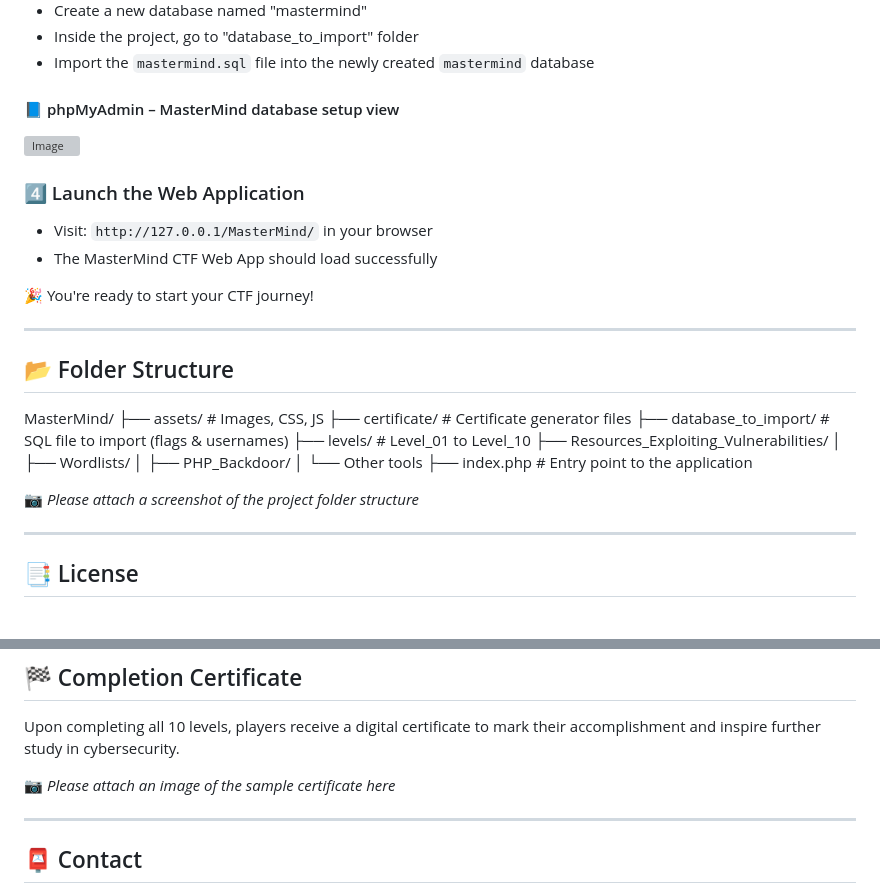
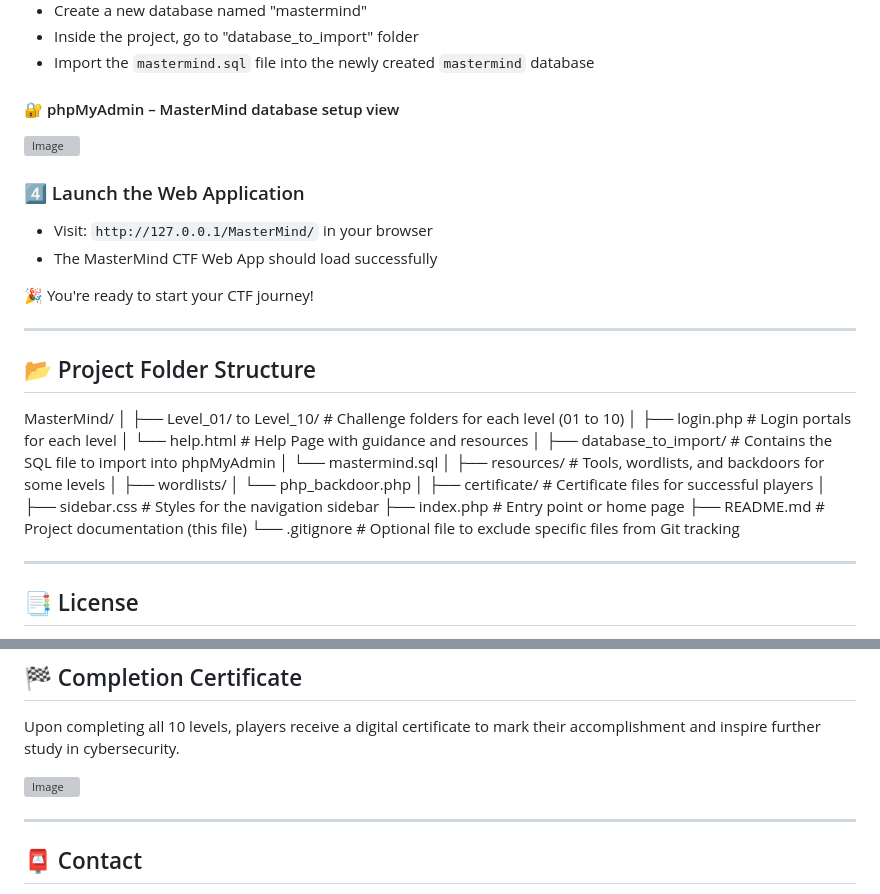
Before and after one commit to Ravindu-Denuwan-Godage/MasterMind, a Markdown page: README.md, 2 parts joined by grey strips. Rendered like a GitHub page; grey boxes are pictures that could not be loaded.

```diff
--- a/README.md
+++ b/README.md
@@ -99,7 +99,7 @@ Follow these steps to set up and run the MasterMind web application on your loca
 - Inside the project, go to "database_to_import" folder
 - Import the `mastermind.sql` file into the newly created `mastermind` database
 
-#### 📘 phpMyAdmin – MasterMind database setup view
+#### 🔐 phpMyAdmin – MasterMind database setup view
 ![Image](https://github.com/user-attachments/assets/ecad9937-9113-4a93-8c66-8f85131cd827)
 
 ### 4️⃣ Launch the Web Application
@@ -111,20 +111,27 @@ Follow these steps to set up and run the MasterMind web application on your loca
 
 ---
 
-## 📂 Folder Structure
+## 📂 Project Folder Structure
 
 MasterMind/
-├── assets/ # Images, CSS, JS
-├── certificate/ # Certificate generator files
-├── database_to_import/ # SQL file to import (flags & usernames)
-├── levels/ # Level_01 to Level_10
-├── Resources_Exploiting_Vulnerabilities/
-│ ├── Wordlists/
-│ ├── PHP_Backdoor/
-│ └── Other tools
-├── index.php # Entry point to the application
-
-📷 _Please attach a screenshot of the project folder structure_
+│
+├── Level_01/ to Level_10/       # Challenge folders for each level (01 to 10)
+│   ├── login.php                # Login portals for each level
+│   └── help.html                # Help Page with guidance and resources
+│
+├── database_to_import/         # Contains the SQL file to import into phpMyAdmin
+│   └── mastermind.sql
+│
+├── resources/                  # Tools, wordlists, and backdoors for some levels
+│   ├── wordlists/
+│   └── php_backdoor.php
+│
+├── certificate/                # Certificate files for successful players
+│
+├── sidebar.css                 # Styles for the navigation sidebar
+├── index.php                   # Entry point or home page
+├── README.md                   # Project documentation (this file)
+└── .gitignore                  # Optional file to exclude specific files from Git tracking
 
 ---
 
@@ -154,7 +161,7 @@ This project was inspired by platforms like:
 
 Upon completing all 10 levels, players receive a digital certificate to mark their accomplishment and inspire further study in cybersecurity.
 
-📷 _Please attach an image of the sample certificate here_
+![Image](https://github.com/user-attachments/assets/92931a67-ecd6-4b32-9dc9-4fde07d11c57)
 
 ---
 
```
Also changed, not shown: other parts of README.md (+1 -1 lines).
